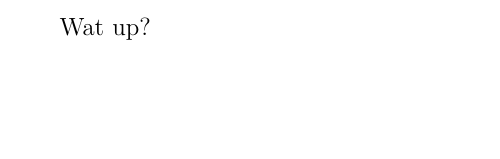
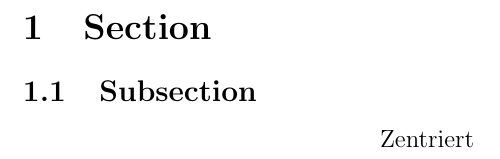
Before and after one commit to MatthiasKemter/PhD-Codes, a LaTeX document (TEX Files/test.latex/test.tex): part of the page, cut at the place of the change, the shorter picture padded with empty space. Compiled offline with pdfLaTeX.

Commit message:
trying some commands

```diff
--- a/TEX Files/test.latex/test.tex
+++ b/TEX Files/test.latex/test.tex
@@ -3,7 +3,15 @@
 
 \begin{document}
 
-Wat up?
+
+\section{Section}
+\subsection{Subsection}
+
+
+\begin{center}
+ Zentriert
+\end{center}
+
 
 
 \end{document}
```
Also changed, not shown: TEX Files/test.latex/test.pdf, 3 other files.
